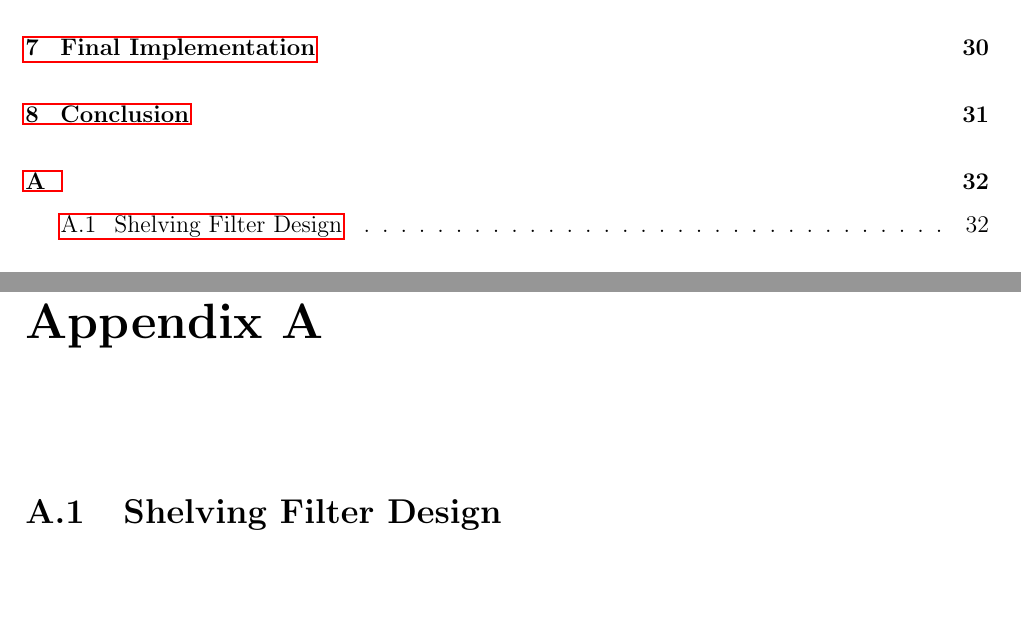
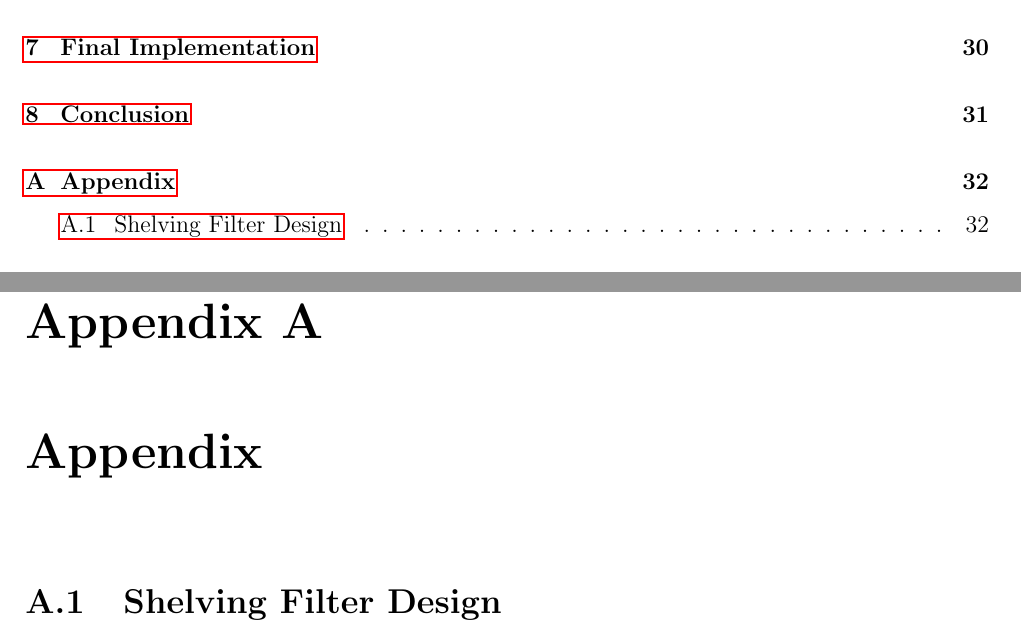
Before and after one commit to leeang/Signal-Processing-Toolbox, a LaTeX thesis (final report/report.tex, which reads final report/chapter/appendix.tex): two parts of pages 5 and 33 of 36, joined at a grey line, cut so that both start at the same text, the shorter picture padded with empty space. Compiled offline with pdfLaTeX.

Commit message:
update appendix

```diff
--- a/final report/chapter/appendix.tex
+++ b/final report/chapter/appendix.tex
@@ -1,5 +1,5 @@
 \appendix
-\chapter{}
+\chapter{Appendix}
 
 \section{Shelving Filter Design}
 \label{shelving-appendix}
```
